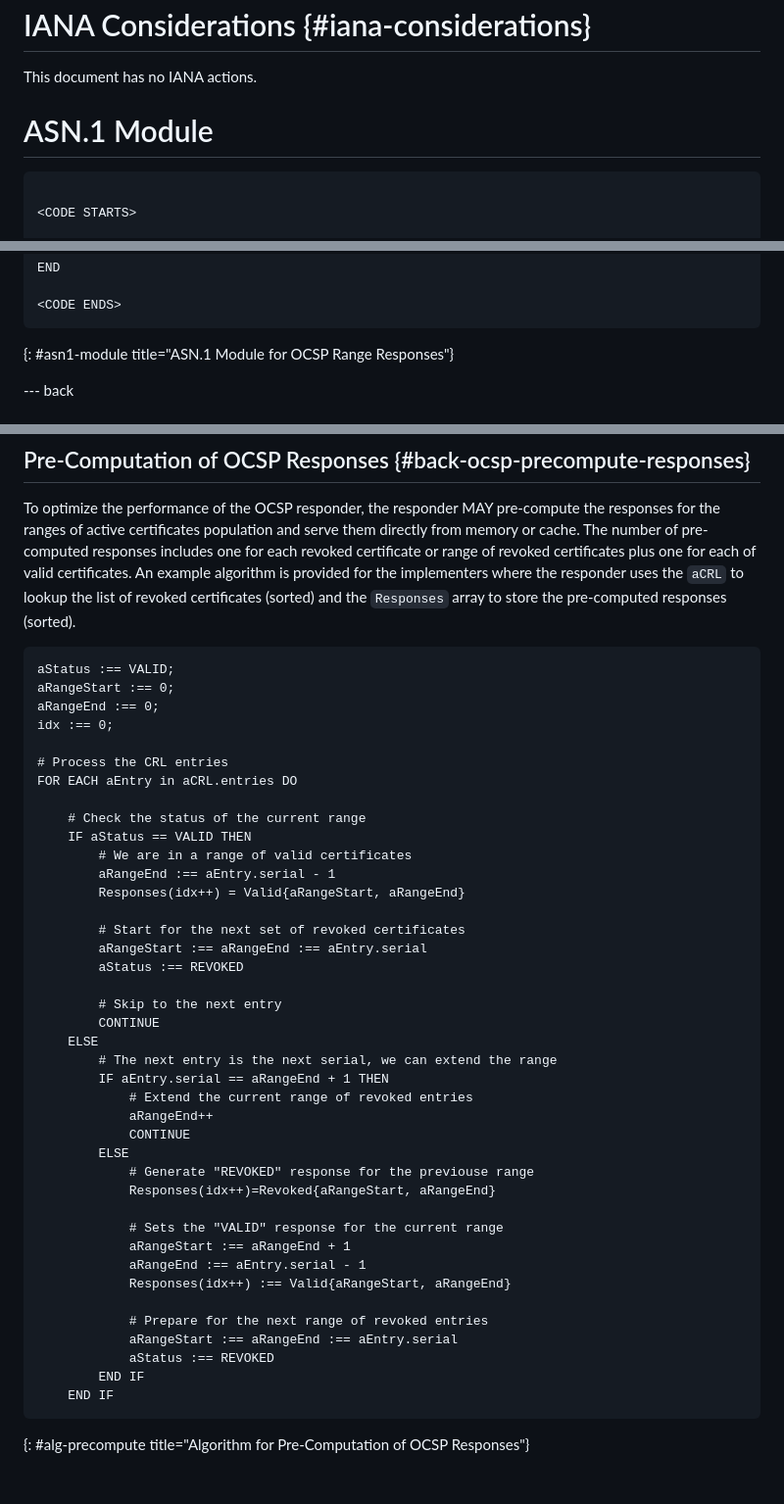
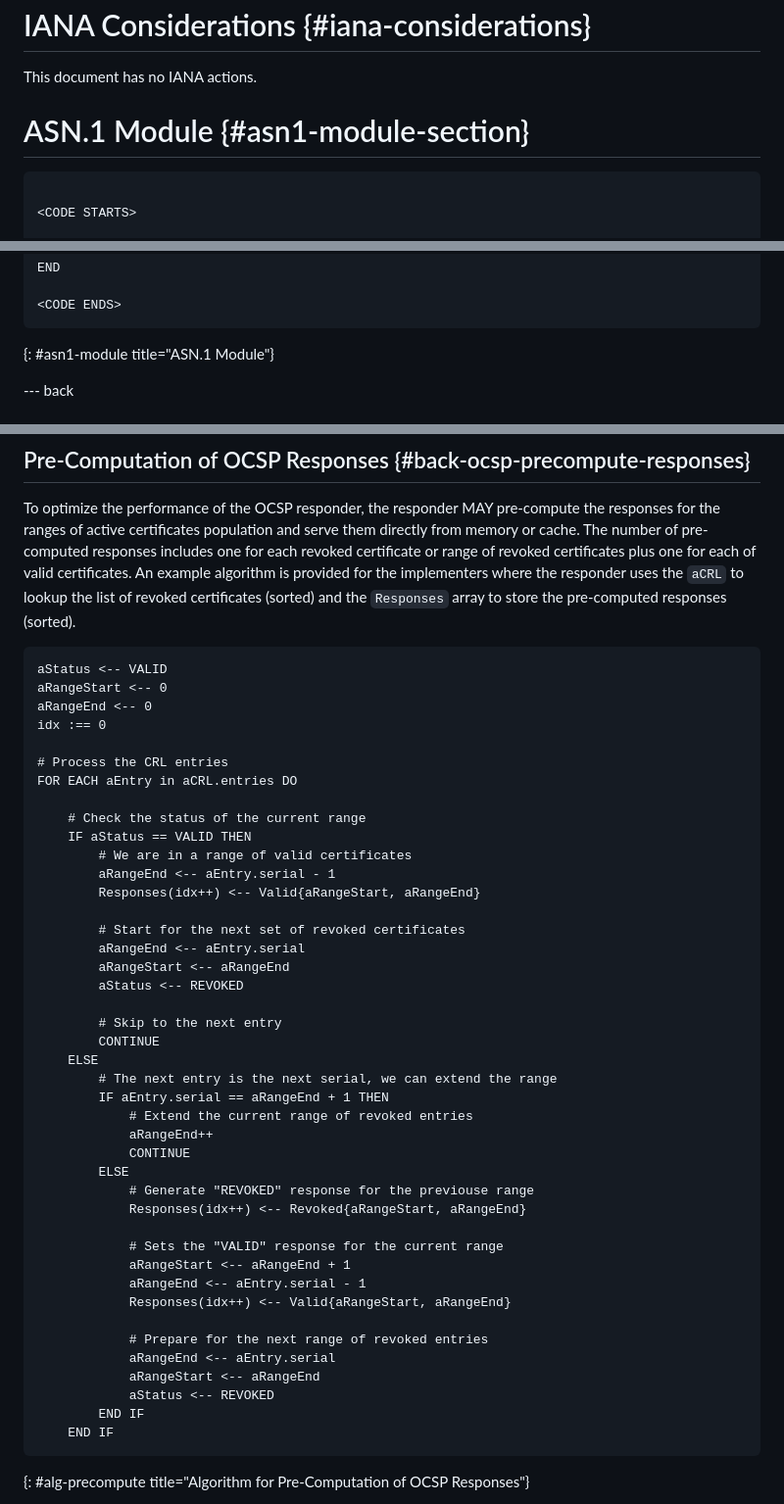
Before and after one commit to opencrypto/draft-pala-ocsp-range-queries-extension, a Markdown page: draft-pala-ocsp-range-responses.md, 3 parts joined by grey strips. Shown: that part at 98% size. GitHub-like rendering; blank space fills up the shorter version.

Commit message:
Editorial Fixes.

```diff
--- a/draft-pala-ocsp-range-responses.md
+++ b/draft-pala-ocsp-range-responses.md
@@ -156,7 +156,7 @@ The OCSP Range extension modifies the OCSP protocol by providing a mechanism to
 
 This document has no IANA actions.
 
-# ASN.1 Module
+# ASN.1 Module {#asn1-module-section}
 
 ~~~ ASN.1
 
@@ -211,7 +211,7 @@ END
 
 <CODE ENDS>
 ~~~
-{: #asn1-module title="ASN.1 Module for OCSP Range Responses"}
+{: #asn1-module title="ASN.1 Module"}
 
 --- back
 
@@ -276,10 +276,10 @@ Notice that compliant clients SHALL process the OCSPRange extension even if they
 To optimize the performance of the OCSP responder, the responder MAY pre-compute the responses for the ranges of active certificates population and serve them directly from memory or cache. The number of pre-computed responses includes one for each revoked certificate or range of revoked certificates plus one for each of valid certificates. An example algorithm is provided for the implementers where the responder uses the `aCRL` to lookup the list of revoked certificates (sorted) and the `Responses` array to store the pre-computed responses (sorted).
 
 ~~~ code
-aStatus :== VALID;
-aRangeStart :== 0;
-aRangeEnd :== 0;
-idx :== 0;
+aStatus <-- VALID
+aRangeStart <-- 0
+aRangeEnd <-- 0
+idx :== 0
 
 # Process the CRL entries
 FOR EACH aEntry in aCRL.entries DO
@@ -287,12 +287,13 @@ FOR EACH aEntry in aCRL.entries DO
     # Check the status of the current range
     IF aStatus == VALID THEN
         # We are in a range of valid certificates
-        aRangeEnd :== aEntry.serial - 1
-        Responses(idx++) = Valid{aRangeStart, aRangeEnd}
+        aRangeEnd <-- aEntry.serial - 1
+        Responses(idx++) <-- Valid{aRangeStart, aRangeEnd}
 
         # Start for the next set of revoked certificates
-        aRangeStart :== aRangeEnd :== aEntry.serial
-        aStatus :== REVOKED
+        aRangeEnd <-- aEntry.serial
+        aRangeStart <-- aRangeEnd
+        aStatus <-- REVOKED
 
         # Skip to the next entry
         CONTINUE
@@ -304,16 +305,17 @@ FOR EACH aEntry in aCRL.entries DO
             CONTINUE
         ELSE
             # Generate "REVOKED" response for the previouse range
-            Responses(idx++)=Revoked{aRangeStart, aRangeEnd}
+            Responses(idx++) <-- Revoked{aRangeStart, aRangeEnd}
 
             # Sets the "VALID" response for the current range
-            aRangeStart :== aRangeEnd + 1
-            aRangeEnd :== aEntry.serial - 1
-            Responses(idx++) :== Valid{aRangeStart, aRangeEnd}
+            aRangeStart <-- aRangeEnd + 1
+            aRangeEnd <-- aEntry.serial - 1
+            Responses(idx++) <-- Valid{aRangeStart, aRangeEnd}
 
             # Prepare for the next range of revoked entries
-            aRangeStart :== aRangeEnd :== aEntry.serial
-            aStatus :== REVOKED
+            aRangeEnd <-- aEntry.serial
+            aRangeStart <-- aRangeEnd
+            aStatus <-- REVOKED
         END IF
     END IF
 ~~~
```
